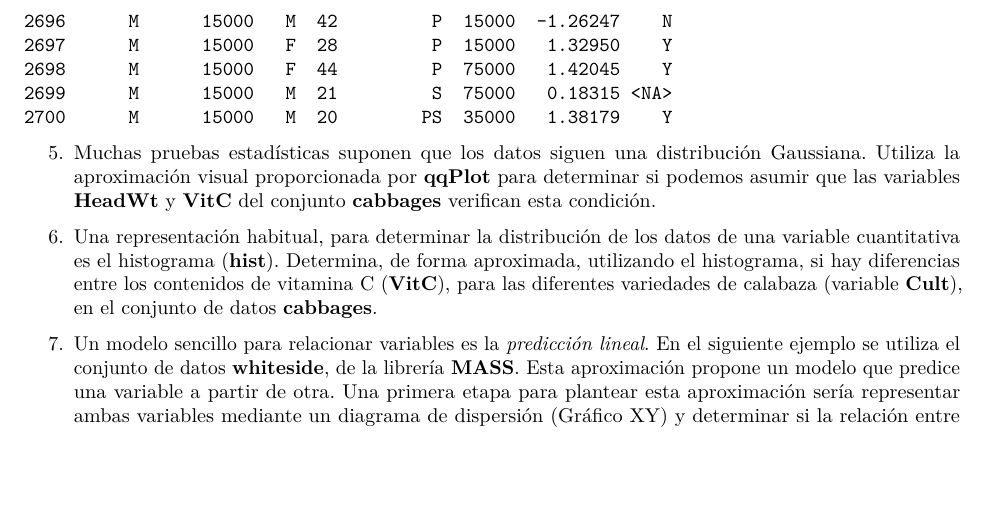
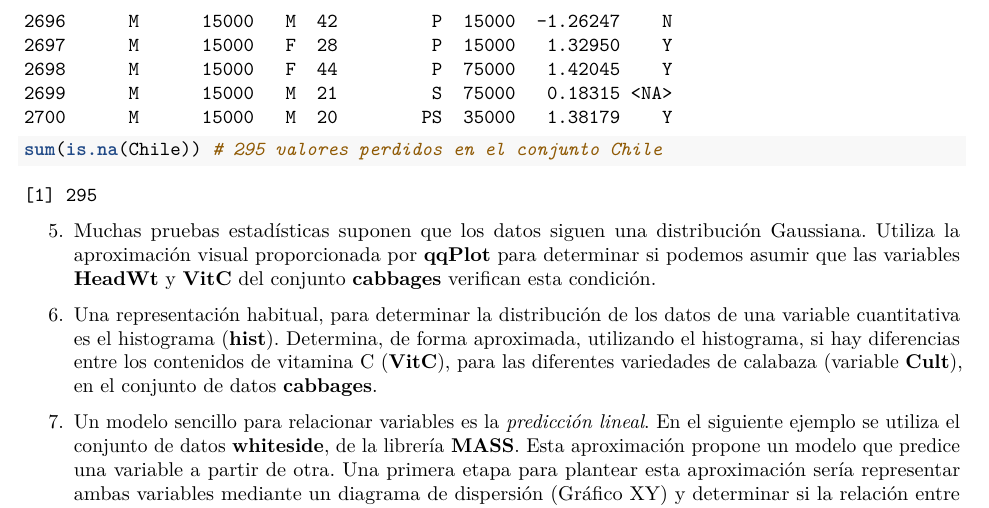
Before and after one commit to maumar1/SolucionesTema1, an R Markdown document (Boletin1_TD/BoletinTema1ALUMNO.Rmd): part of page 8 of 8, cut so that both start at the same text, the shorter picture padded with empty space. Rendered offline with R 4.5, knitr and Pandoc, then LaTeX, with nearby package versions.

Commit message:
ejercicio 4 c (2)

````diff
--- a/Boletin1_TD/BoletinTema1ALUMNO.Rmd
+++ b/Boletin1_TD/BoletinTema1ALUMNO.Rmd
@@ -189,6 +189,8 @@ sum(is.na(cabbages)) # 0 valores perdidos en el conjunto cabbages
 head(Chile)
 dim(Chile)
 tail(Chile)
+
+sum(is.na(Chile)) # 295 valores perdidos en el conjunto Chile
 ```
 
 5.  Muchas pruebas estadísticas suponen que los datos siguen una distribución Gaussiana. Utiliza la aproximación visual proporcionada por **qqPlot** para determinar si podemos asumir que las variables **HeadWt** y **VitC** del conjunto **cabbages** verifican esta condición.
````
